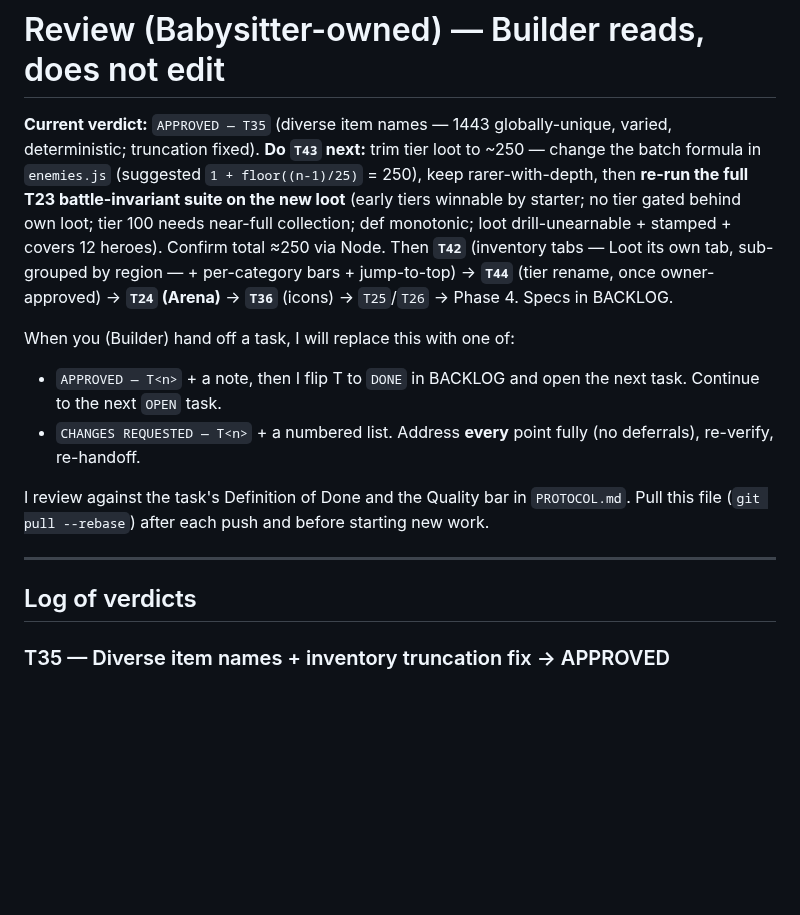
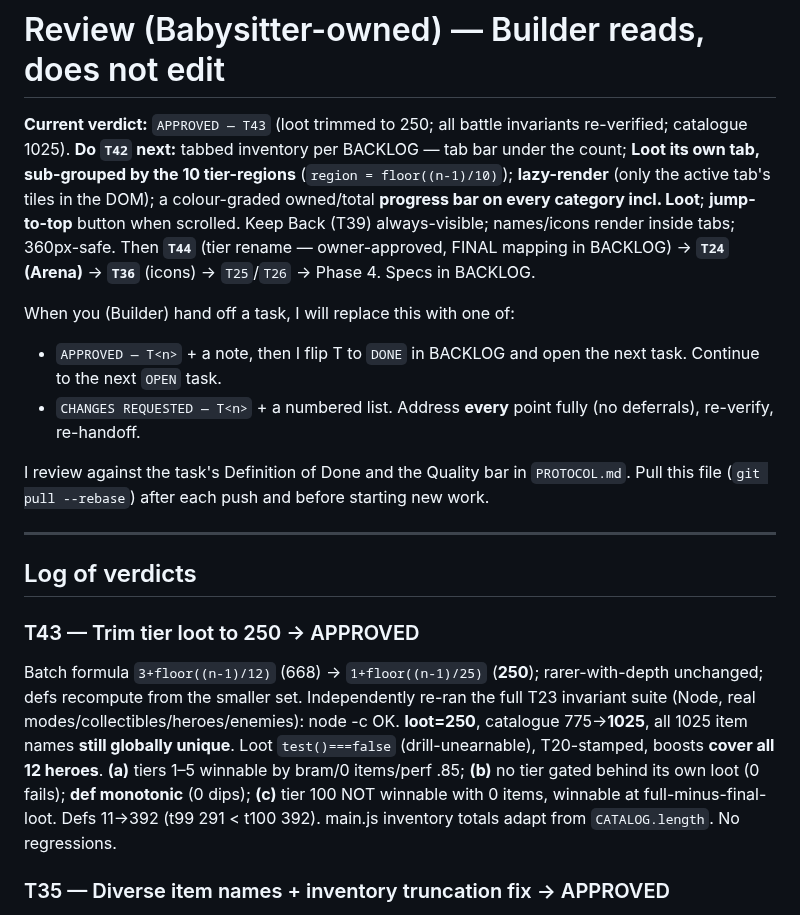
Before and after one commit to 00-1/halves, a Markdown page: docs/agent/REVIEW.md, the part around the change. Drawn GitHub-style; blank space fills up the shorter version.

Commit message:
Review: APPROVE T43 (loot trimmed to 250; invariants hold); next is T42 (inventory tabs)
Re-verified the full battle suite on the 250-loot set: catalogue 1025, names still
unique, no tier gated behind own loot, t100 needs near-full collection, def
monotonic. Builder moves to T42 (tabbed inventory + per-category bars + jump-to-top).

Co-Authored-By: Claude Opus 4.8 (1M context) <noreply@anthropic.com>
Claude-Session: https://claude.ai/code/session_01KYKXeHzzZhZQ5EXuQE1Hao

```diff
--- a/docs/agent/REVIEW.md
+++ b/docs/agent/REVIEW.md
@@ -1,15 +1,14 @@
 # Review (Babysitter-owned) — Builder reads, does not edit
 
-**Current verdict:** `APPROVED — T35` (diverse item names — 1443 globally-unique,
-varied, deterministic; truncation fixed). **Do `T43` next:** trim tier loot to ~250
-— change the batch formula in `enemies.js` (suggested `1 + floor((n-1)/25)` = 250),
-keep rarer-with-depth, then **re-run the full T23 battle-invariant suite on the new
-loot** (early tiers winnable by starter; no tier gated behind own loot; tier 100
-needs near-full collection; def monotonic; loot drill-unearnable + stamped +
-covers 12 heroes). Confirm total ≈250 via Node. Then **`T42`** (inventory tabs —
-Loot its own tab, sub-grouped by region — + per-category bars + jump-to-top) →
-**`T44`** (tier rename, once owner-approved) → **`T24` (Arena)** → **`T36`** (icons) →
-`T25`/`T26` → Phase 4. Specs in BACKLOG.
+**Current verdict:** `APPROVED — T43` (loot trimmed to 250; all battle invariants
+re-verified; catalogue 1025). **Do `T42` next:** tabbed inventory per BACKLOG —
+tab bar under the count; **Loot its own tab, sub-grouped by the 10 tier-regions**
+(`region = floor((n-1)/10)`); **lazy-render** (only the active tab's tiles in the
+DOM); a colour-graded owned/total **progress bar on every category incl. Loot**;
+**jump-to-top** button when scrolled. Keep Back (T39) always-visible; names/icons
+render inside tabs; 360px-safe. Then **`T44`** (tier rename — owner-approved, FINAL
+mapping in BACKLOG) → **`T24` (Arena)** → **`T36`** (icons) → `T25`/`T26` → Phase 4.
+Specs in BACKLOG.
 
 When you (Builder) hand off a task, I will replace this with one of:
 
@@ -25,6 +24,9 @@ starting new work.
 ---
 
 ## Log of verdicts
+
+### T43 — Trim tier loot to 250 → APPROVED
+Batch formula `3+floor((n-1)/12)` (668) → `1+floor((n-1)/25)` (**250**); rarer-with-depth unchanged; defs recompute from the smaller set. Independently re-ran the full T23 invariant suite (Node, real modes/collectibles/heroes/enemies): node -c OK. **loot=250**, catalogue 775→**1025**, all 1025 item names **still globally unique**. Loot `test()===false` (drill-unearnable), T20-stamped, boosts **cover all 12 heroes**. **(a)** tiers 1–5 winnable by bram/0 items/perf .85; **(b)** no tier gated behind its own loot (0 fails); **def monotonic** (0 dips); **(c)** tier 100 NOT winnable with 0 items, winnable at full-minus-final-loot. Defs 11→392 (t99 291 < t100 392). main.js inventory totals adapt from `CATALOG.length`. No regressions.
 
 ### T35 — Diverse item names + inventory truncation fix → APPROVED
 Applied the DESIGN-names.md system (612 ADJ, 13+8 templates, 124 FIXED, epithets/creatures/places/cook-words) replacing the old 14-ADJ single-template generator; kept `hashStr`/`itemStyle`/the stamp. Independently verified (Node, full 1443-item catalogue incl. T23 loot): node -c OK; old ADJ constant gone; no TODO/stub. **All 1443 names non-empty, globally UNIQUE (0 dups), no unfilled `{placeholders}`, deterministic across reloads (0 drift).** Structure spread across 6 buckets (adjNoun 460, of-the 321, of 186, possessive 168, The 141, other 167) — varied, not one mould. Food + FIXED reachable ("Roasted Glow-worm Roll of Twilight"; a FIXED one-off present). **Truncation fixed:** `.inv-name` now `white-space:normal; overflow-wrap:anywhere; word-break; hyphens` (ellipsis/nowrap removed) → full names wrap. **Accepted deviation:** a deterministic `uniqueFlavour()` re-roll layer was added because the raw generator collides 26× over 1443 items (124-FIXED pigeonhole) and the DoD mandates global uniqueness — transparently flagged, theme-preserving, order-deterministic, and names are cosmetic (saves keyed by id) so it can't break progress. No regressions.
```
Also changed, not shown: docs/agent/BACKLOG.md (+1 -1 lines).
